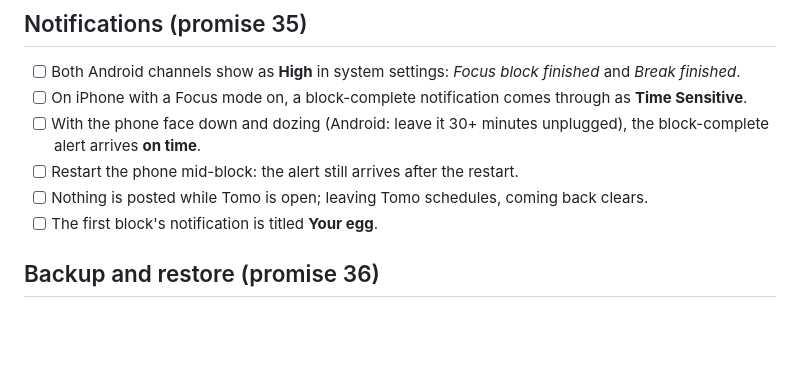
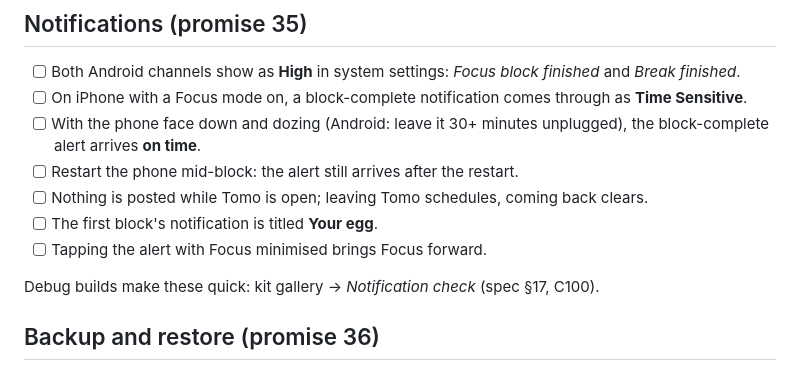
Before and after one commit to heichan2000/Tomo, a Markdown page: docs/manual-checks.md, the part around the change. Drawn GitHub-style; blank space fills up the shorter version.

```diff
--- a/docs/manual-checks.md
+++ b/docs/manual-checks.md
@@ -19,6 +19,10 @@ Tick each box on both phones, and note the phone and date at the bottom.
 - [ ] Nothing is posted while Tomo is open; leaving Tomo schedules, coming back
       clears.
 - [ ] The first block's notification is titled **Your egg**.
+- [ ] Tapping the alert with Focus minimised brings Focus forward.
+
+Debug builds make these quick: kit gallery → *Notification check* (spec §17,
+C100).
 
 ## Backup and restore (promise 36)
 
```
Also changed, not shown: Tomo_Build_Spec.md (+17 -0 lines).
